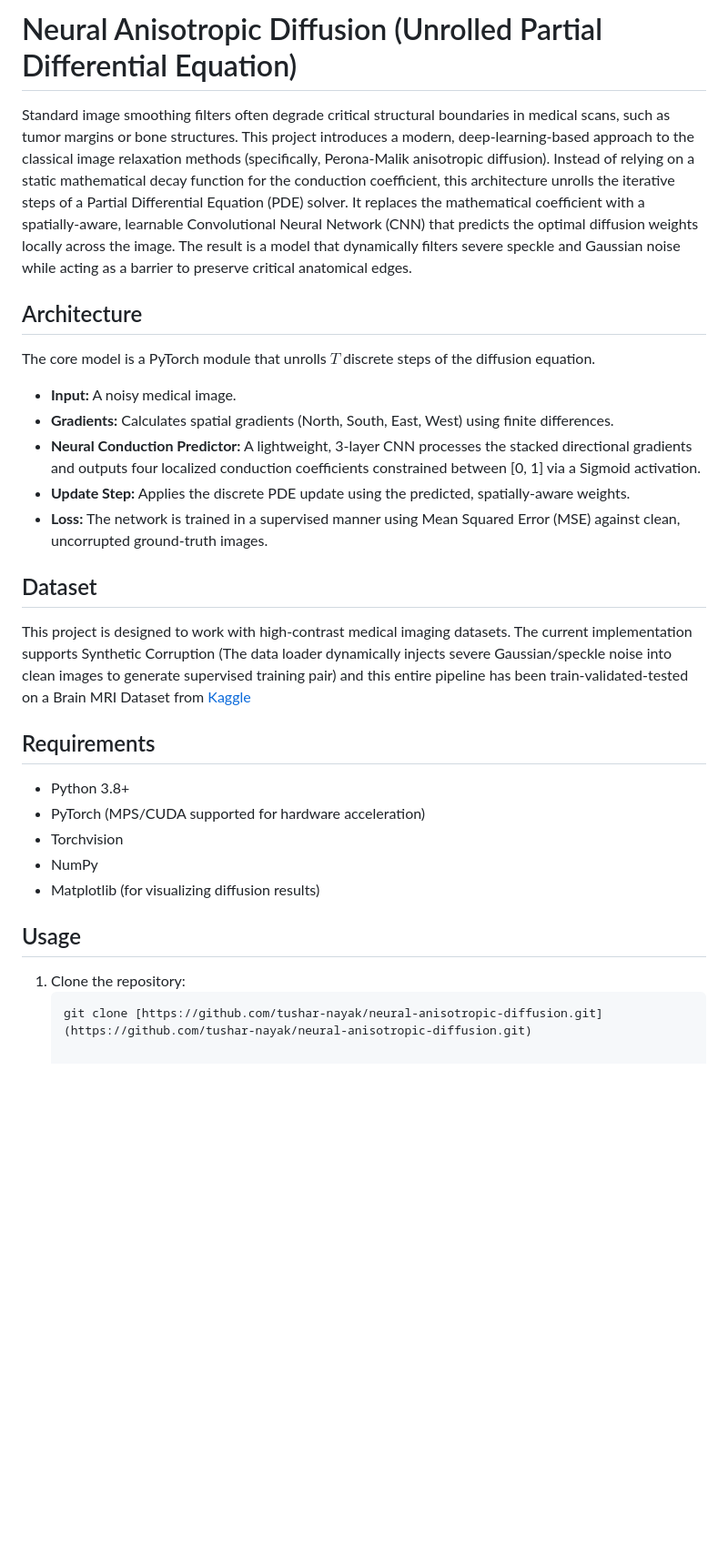
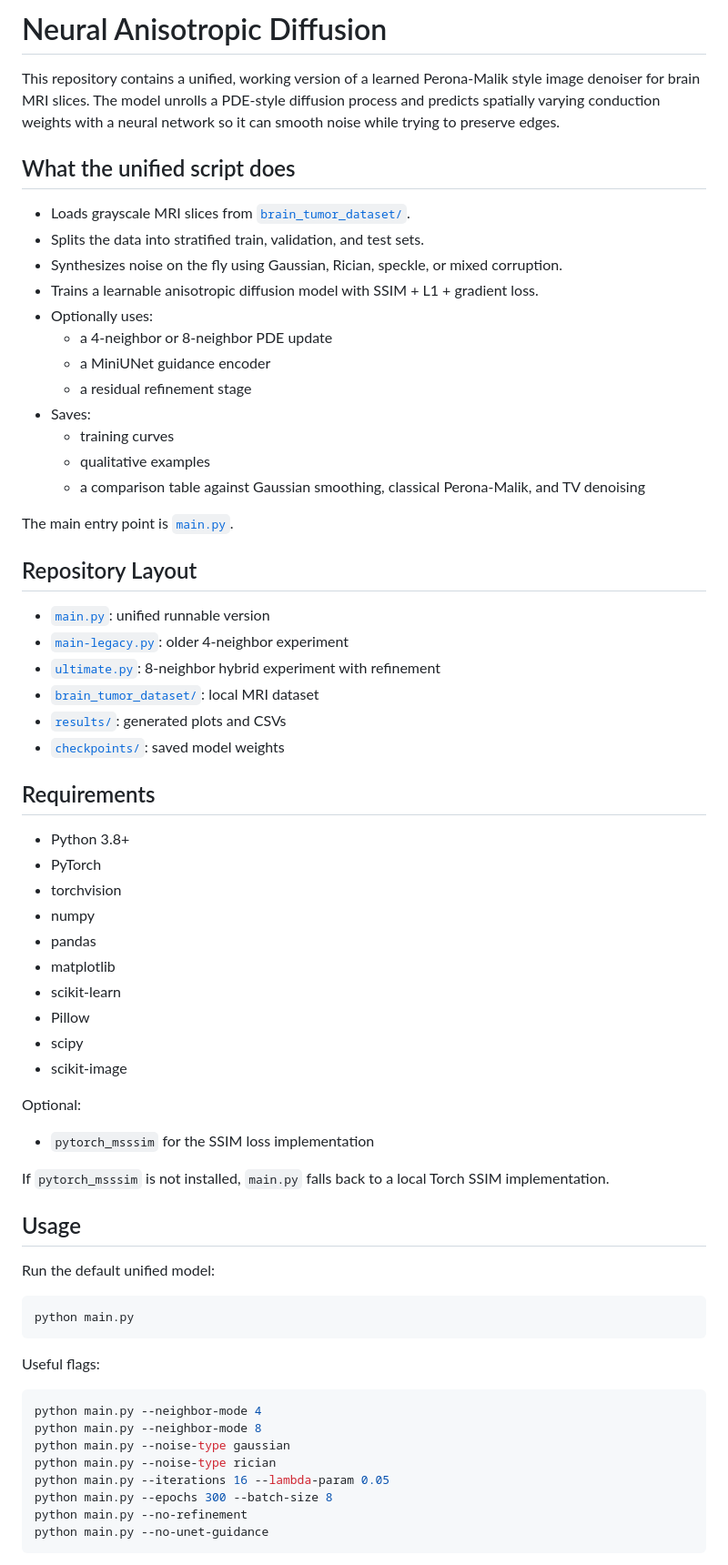
Before and after one commit to tushar-nayak/neural-anisotropic-diffusion, a Markdown page: README.md, the part around the change printed below. Shown: that part at 91% size. GitHub-like rendering; blank space fills up the shorter version.

Commit message:
Unify diffusion scripts and docs

````diff
--- a/README.md
+++ b/README.md
@@ -1,26 +1,70 @@
-# Neural Anisotropic Diffusion (Unrolled Partial Differential Equation)
+# Neural Anisotropic Diffusion
 
-Standard image smoothing filters often degrade critical structural boundaries in medical scans, such as tumor margins or bone structures. This project introduces a modern, deep-learning-based approach to the classical image relaxation methods (specifically, Perona-Malik anisotropic diffusion). Instead of relying on a static mathematical decay function for the conduction coefficient, this architecture unrolls the iterative steps of a Partial Differential Equation (PDE) solver. It replaces the mathematical coefficient with a spatially-aware, learnable Convolutional Neural Network (CNN) that predicts the optimal diffusion weights locally across the image. The result is a model that dynamically filters severe speckle and Gaussian noise while acting as a barrier to preserve critical anatomical edges.
+This repository contains a unified, working version of a learned Perona-Malik style image denoiser for brain MRI slices. The model unrolls a PDE-style diffusion process and predicts spatially varying conduction weights with a neural network so it can smooth noise while trying to preserve edges.
 
-## Architecture
-The core model is a PyTorch module that unrolls $T$ discrete steps of the diffusion equation.
-* **Input:** A noisy medical image.
-* **Gradients:** Calculates spatial gradients (North, South, East, West) using finite differences.
-* **Neural Conduction Predictor:** A lightweight, 3-layer CNN processes the stacked directional gradients and outputs four localized conduction coefficients constrained between [0, 1] via a Sigmoid activation.
-* **Update Step:** Applies the discrete PDE update using the predicted, spatially-aware weights.
-* **Loss:** The network is trained in a supervised manner using Mean Squared Error (MSE) against clean, uncorrupted ground-truth images.
+## What the unified script does
 
-## Dataset
-This project is designed to work with high-contrast medical imaging datasets. The current implementation supports Synthetic Corruption (The data loader dynamically injects severe Gaussian/speckle noise into clean images to generate supervised training pair) and this entire pipeline has been train-validated-tested on a Brain MRI Dataset from [Kaggle](https://www.kaggle.com/datasets/hasimdev/brain-mri-dataset)
+- Loads grayscale MRI slices from [`brain_tumor_dataset/`](/home/sofa/host_dir/nad/neural-anisotropic-diffusion/brain_tumor_dataset).
+- Splits the data into stratified train, validation, and test sets.
+- Synthesizes noise on the fly using Gaussian, Rician, speckle, or mixed corruption.
+- Trains a learnable anisotropic diffusion model with SSIM + L1 + gradient loss.
+- Optionally uses:
+  - a 4-neighbor or 8-neighbor PDE update
+  - a MiniUNet guidance encoder
+  - a residual refinement stage
+- Saves:
+  - training curves
+  - qualitative examples
+  - a comparison table against Gaussian smoothing, classical Perona-Malik, and TV denoising
+
+The main entry point is [`main.py`](/home/sofa/host_dir/nad/neural-anisotropic-diffusion/main.py).
+
+## Repository Layout
+
+- [`main.py`](/home/sofa/host_dir/nad/neural-anisotropic-diffusion/main.py): unified runnable version
+- [`main-legacy.py`](/home/sofa/host_dir/nad/neural-anisotropic-diffusion/main-legacy.py): older 4-neighbor experiment
+- [`ultimate.py`](/home/sofa/host_dir/nad/neural-anisotropic-diffusion/ultimate.py): 8-neighbor hybrid experiment with refinement
+- [`brain_tumor_dataset/`](/home/sofa/host_dir/nad/neural-anisotropic-diffusion/brain_tumor_dataset): local MRI dataset
+- [`results/`](/home/sofa/host_dir/nad/neural-anisotropic-diffusion/results): generated plots and CSVs
+- [`checkpoints/`](/home/sofa/host_dir/nad/neural-anisotropic-diffusion/checkpoints): saved model weights
 
 ## Requirements
-* Python 3.8+
-* PyTorch (MPS/CUDA supported for hardware acceleration)
-* Torchvision
-* NumPy
-* Matplotlib (for visualizing diffusion results)
+
+- Python 3.8+
+- PyTorch
+- torchvision
+- numpy
+- pandas
+- matplotlib
+- scikit-learn
+- Pillow
+- scipy
+- scikit-image
+
+Optional:
+
+- `pytorch_msssim` for the SSIM loss implementation
+
+If `pytorch_msssim` is not installed, `main.py` falls back to a local Torch SSIM implementation.
 
 ## Usage
-1. Clone the repository:
-   ```bash
-   git clone [https://github.com/tushar-nayak/neural-anisotropic-diffusion.git](https://github.com/tushar-nayak/neural-anisotropic-diffusion.git)
+
+Run the default unified model:
+
+```bash
+python main.py
+```
+
+Useful flags:
+
+```bash
+python main.py --neighbor-mode 4
+python main.py --neighbor-mode 8
+python main.py --noise-type gaussian
+python main.py --noise-type rician
+python main.py --iterations 16 --lambda-param 0.05
+python main.py --epochs 300 --batch-size 8
+python main.py --no-refinement
+python main.py --no-unet-guidance
+```
+
````
Also changed, not shown: other parts of README.md (+23 -0 lines), results/unified_loss_curves.png (added), results/unified_qualitative_results.png (added), 4 other files.
